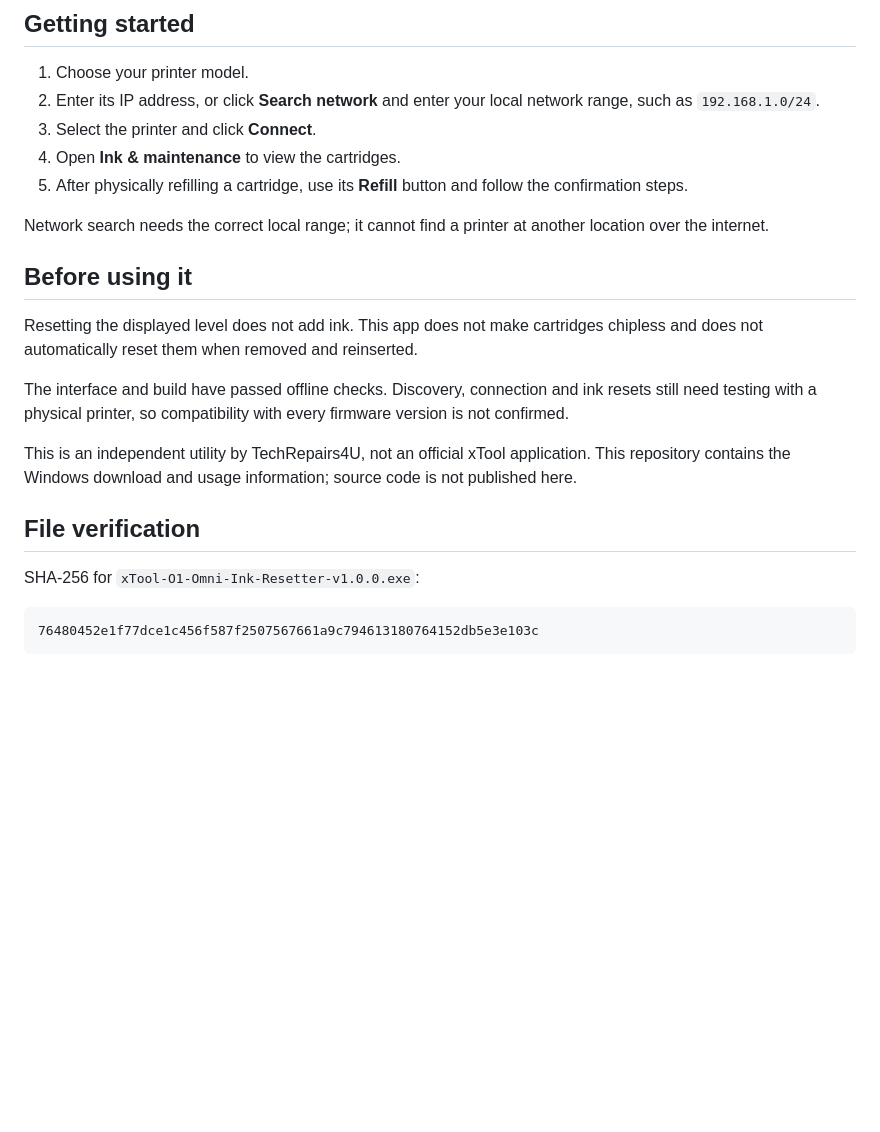
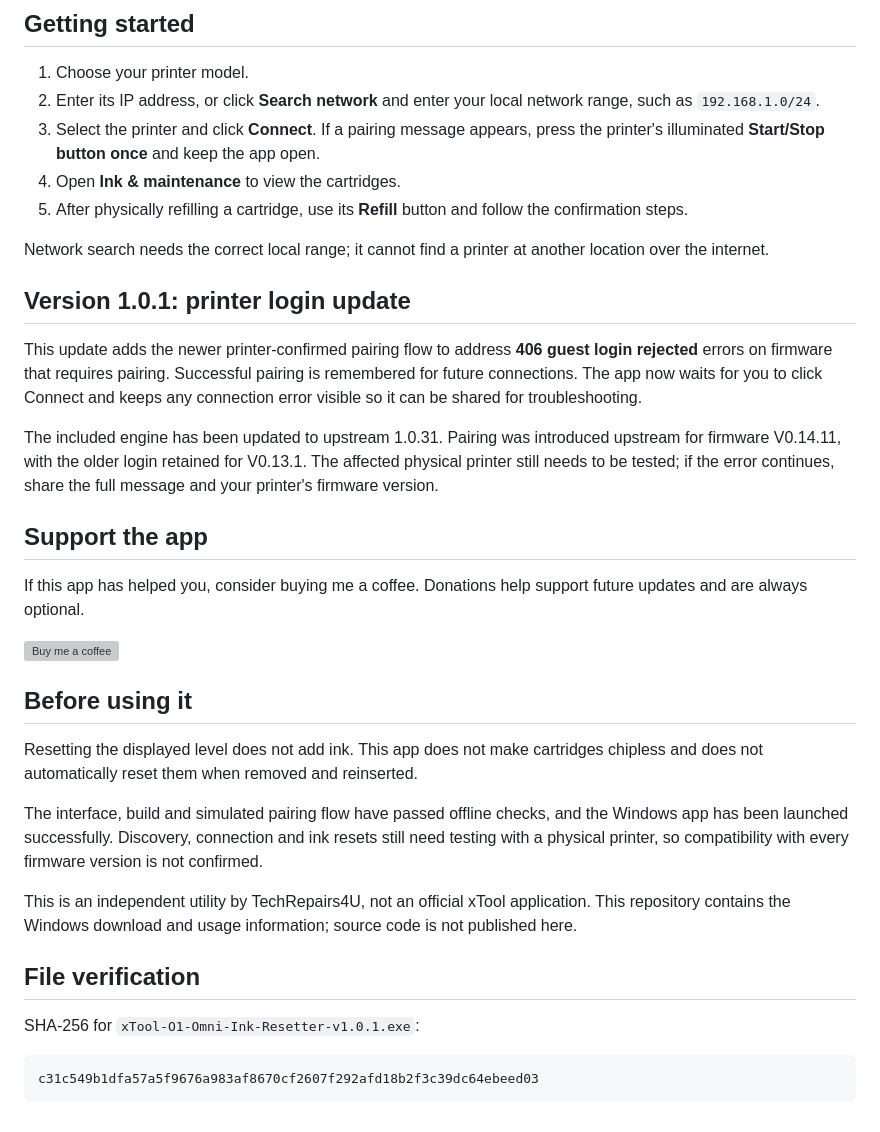
Before and after one commit to TechRepairs4U/xtool-o1-omni-ink-resetter, a Markdown page: README.md, the part around one of its changes. GitHub-like rendering; blank space fills up the shorter version; grey boxes are pictures that could not be loaded.

Commit message:
Add printer pairing and optional donation footer for v1.0.1

````diff
--- a/README.md
+++ b/README.md
@@ -26,24 +26,36 @@ Download the `.exe` and open it on a Windows PC. Connect the PC to the same loca
 
 1. Choose your printer model.
 2. Enter its IP address, or click **Search network** and enter your local network range, such as `192.168.1.0/24`.
-3. Select the printer and click **Connect**.
+3. Select the printer and click **Connect**. If a pairing message appears, press the printer's illuminated **Start/Stop button once** and keep the app open.
 4. Open **Ink & maintenance** to view the cartridges.
 5. After physically refilling a cartridge, use its **Refill** button and follow the confirmation steps.
 
 Network search needs the correct local range; it cannot find a printer at another location over the internet.
 
+## Version 1.0.1: printer login update
+
+This update adds the newer printer-confirmed pairing flow to address **406 guest login rejected** errors on firmware that requires pairing. Successful pairing is remembered for future connections. The app now waits for you to click Connect and keeps any connection error visible so it can be shared for troubleshooting.
+
+The included engine has been updated to upstream 1.0.31. Pairing was introduced upstream for firmware V0.14.11, with the older login retained for V0.13.1. The affected physical printer still needs to be tested; if the error continues, share the full message and your printer's firmware version.
+
+## Support the app
+
+If this app has helped you, consider buying me a coffee. Donations help support future updates and are always optional.
+
+<a href="https://www.buymeacoffee.com/TechRepairs4u"><img src="assets/buy-me-a-coffee.webp" alt="Buy me a coffee" width="220"></a>
+
 ## Before using it
 
 Resetting the displayed level does not add ink. This app does not make cartridges chipless and does not automatically reset them when removed and reinserted.
 
-The interface and build have passed offline checks. Discovery, connection and ink resets still need testing with a physical printer, so compatibility with every firmware version is not confirmed.
+The interface, build and simulated pairing flow have passed offline checks, and the Windows app has been launched successfully. Discovery, connection and ink resets still need testing with a physical printer, so compatibility with every firmware version is not confirmed.
 
 This is an independent utility by TechRepairs4U, not an official xTool application. This repository contains the Windows download and usage information; source code is not published here.
 
 ## File verification
 
-SHA-256 for `xTool-O1-Omni-Ink-Resetter-v1.0.0.exe`:
+SHA-256 for `xTool-O1-Omni-Ink-Resetter-v1.0.1.exe`:
 
 ```text
-76480452e1f77dce1c456f587f2507567661a9c794613180764152db5e3e103c
+c31c549b1dfa57a5f9676a983af8670cf2607f292afd18b2f3c39dc64ebeed03
 ```
````
Also changed, not shown: other parts of README.md (+2 -2 lines), screenshots/app-preview.png, 3 other files.
